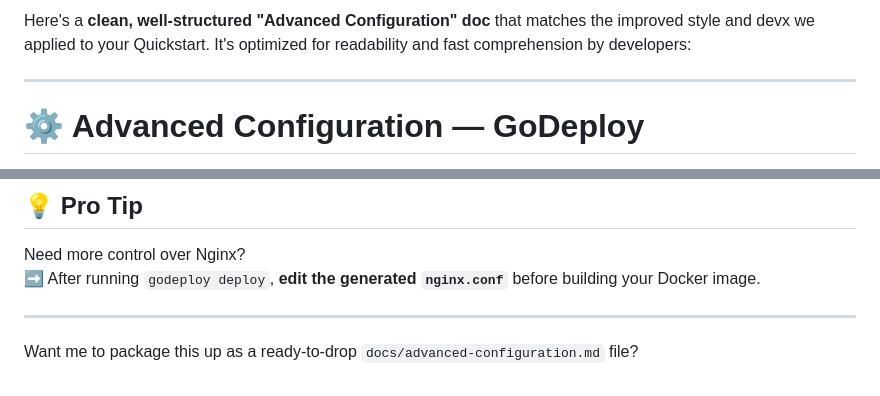
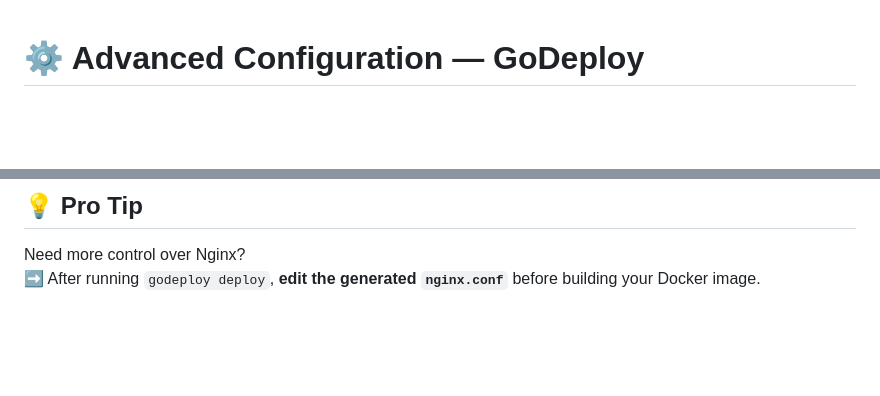
Before and after one commit to silvabyte/godeploy, a Markdown page: docs/advanced-configuration.md, 2 parts joined by grey strips. Rendered like a GitHub page; blank space fills up the shorter version.

Commit message:
chore: update docs again

```diff
--- a/docs/advanced-configuration.md
+++ b/docs/advanced-configuration.md
@@ -1,7 +1,3 @@
-Here's a **clean, well-structured "Advanced Configuration" doc** that matches the improved style and devx we applied to your Quickstart. It's optimized for readability and fast comprehension by developers:
-
----
-
 # ⚙️ Advanced Configuration — GoDeploy
 
 Take your **Single Page Application (SPA) deployments** to the next level with **multi-SPA support, advanced command options, and custom output directories**.
@@ -189,7 +185,3 @@ godeploy deploy --output custom-output
 
 Need more control over Nginx?
 ➡️ After running `godeploy deploy`, **edit the generated `nginx.conf`** before building your Docker image.
-
----
-
-Want me to package this up as a ready-to-drop `docs/advanced-configuration.md` file?
```
